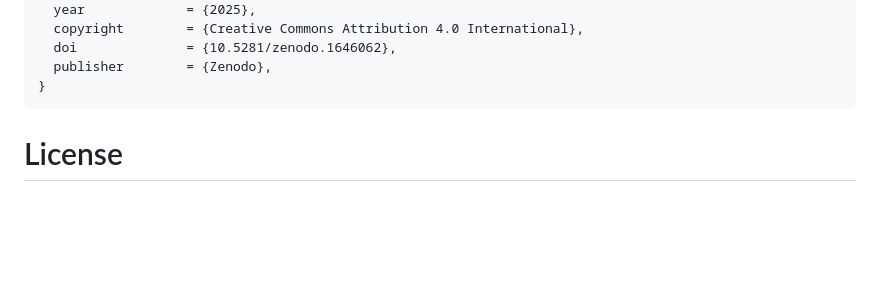
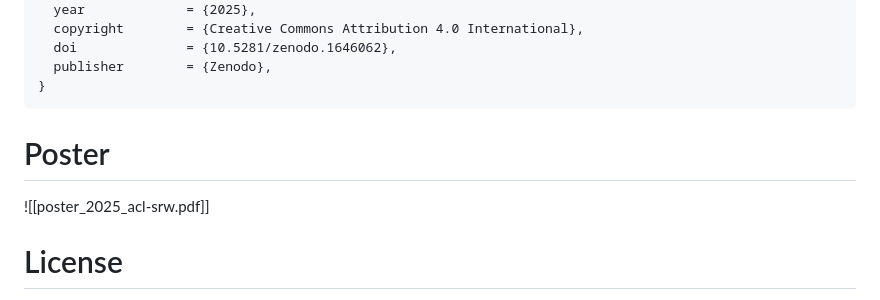
Before and after one commit to Jhofenbitzer/GerMedIQ-Corpus, a Markdown page: README.md, the part around the change. Rendered like a GitHub page; blank space fills up the shorter version.

````diff
--- a/README.md
+++ b/README.md
@@ -37,7 +37,8 @@ This repository accompanies the publication *GerMedIQ: A Resource for Simulated
   publisher        = {Zenodo},
 }
 ```
-
+# Poster
+![[poster_2025_acl-srw.pdf]]
 
 # License
 This dataset is licensed under the **Creative Commons Attribution 4.0 International (CC BY 4.0)** license.
````
